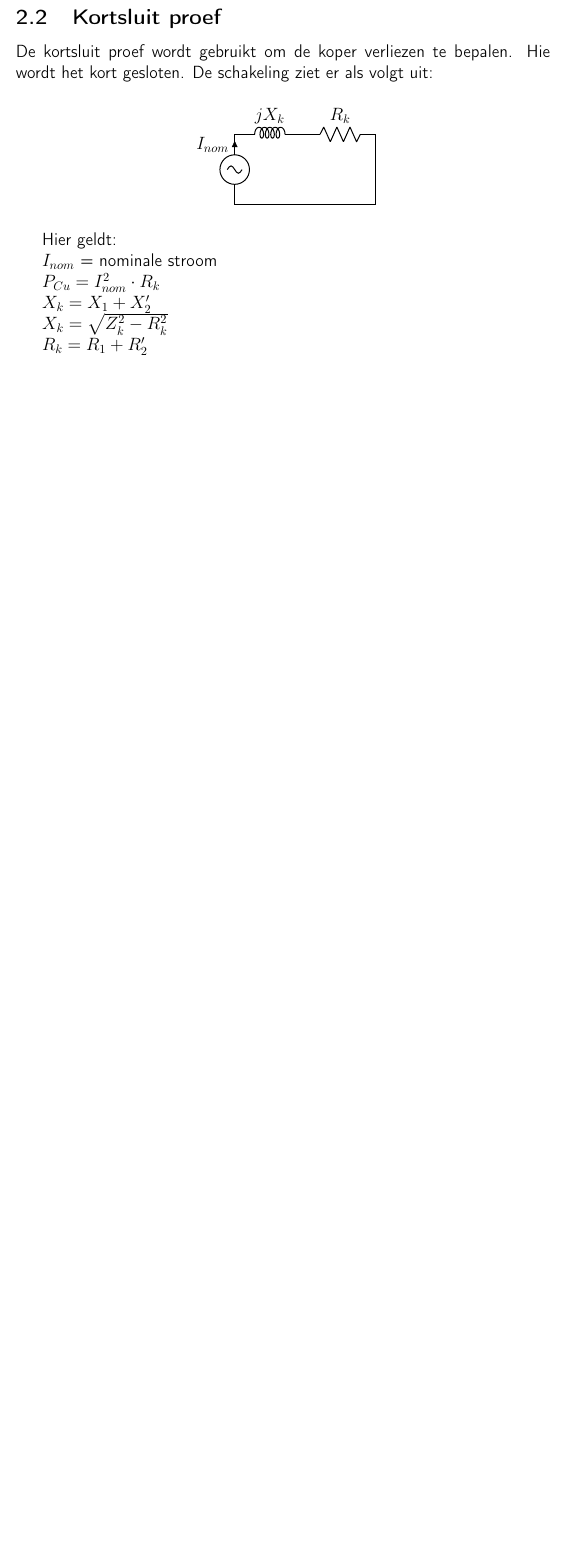
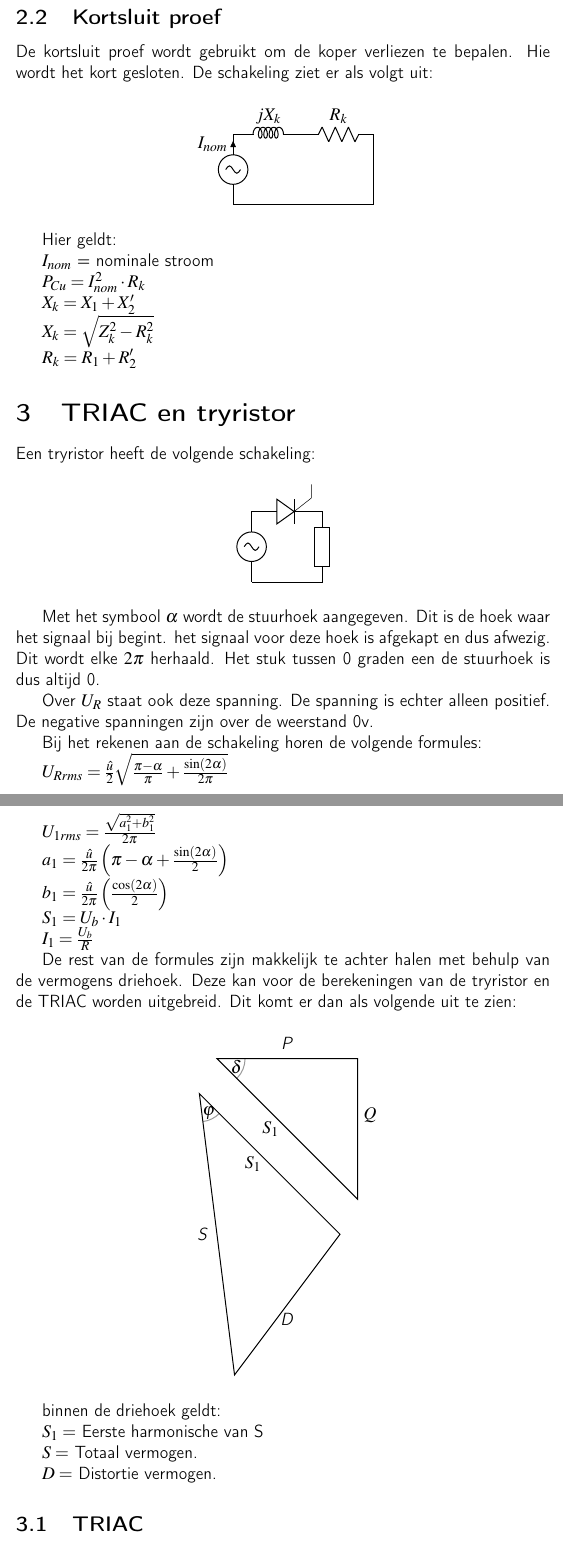
Before and after one commit to disaster-master5/Aantekeningen-eps20, a LaTeX document (main.tex, which reads triac_tryristor.tex): part of page 8 of 8 before the commit and two parts of pages 8 and 9 of 10 after it, the two joined at a grey line, cut so that both start at the same text, the shorter picture padded with empty space. Compiled offline with pdfLaTeX.

Commit message:
TRIAC en thryristor toegevoegt.

```diff
--- a/main.tex
+++ b/main.tex
@@ -10,6 +10,7 @@
  bottom=35mm,
  }
 
+\usepackage{mathptmx}
 \usepackage{amsmath}
 \usepackage{hyperref}
 \usepackage{cleveref}
@@ -42,5 +43,7 @@
 \input{impendantie.tex}
 \section{Transformatoren}
 \input{transformatoren.tex}
+\section{TRIAC en tryristor}
+\input{triac_tryristor.tex}
 
 \end{document}
--- /dev/null
+++ b/triac_tryristor.tex
@@ -0,0 +1,74 @@
+Een tryristor heeft de volgende schakeling:
+
+\begin{center}
+    \begin{circuitikz}
+        \draw (0,0) to [isourcesin](0,2)
+        to [Ty, n=Tro](2,2)
+        to [european resistor](2,0)
+        to [short](0,0);
+    \end{circuitikz}
+\end{center}
+
+Met het symbool $\alpha$ wordt de stuurhoek aangegeven. Dit is de hoek waar het signaal bij begint. het signaal voor deze hoek is
+afgekapt en dus afwezig. Dit wordt elke $2\pi$ herhaald. Het stuk tussen 0 graden een de stuurhoek is dus altijd 0.
+
+Over $U_R$ staat ook deze spanning. De spanning is echter alleen positief. De negative spanningen zijn over de weerstand 0v.
+
+Bij het rekenen aan de schakeling horen de volgende formules:
+
+$U_{Rrms}=\frac{\hat{u}}{2}\sqrt{\frac{\pi -\alpha }{\pi }+\frac{\sin (2\alpha )}{2\pi }}$
+
+$U_{1rms}=\frac{\sqrt{a_1^2 + b_1^2}}{2\pi }$
+
+$a_1=\frac{\hat{u}}{2 \pi} \left(\pi - \alpha + \frac{\sin (2 \alpha)}{2}\right) $
+
+$b_1=\frac{\hat{u}}{2 \pi} \left(\frac{\cos (2 \alpha)}{2} \right) $
+
+$S_1=U_b \cdot I_1$
+
+$I_1=\frac{U_b}{R}$
+
+De rest van de formules zijn makkelijk te achter halen met behulp van de vermogens driehoek. Deze kan voor de berekeningen van de
+tryristor en de TRIAC worden uitgebreid. Dit komt er dan als volgende uit te zien:
+
+\begin{center}
+
+\begin{tikzpicture}[thick]
+\coordinate (O) at (0,0);
+\coordinate (A) at (4,0);
+\coordinate (B) at (4,-4);
+\draw (O)--(A)--(B)--cycle;
+
+\coordinate (x) at (3.5,-5);
+\coordinate (y) at (-0.5,-1);
+\coordinate (z) at (0.5,-9);
+\draw (x)--(y)--(z)--cycle;
+
+\tkzLabelSegment[above=2pt](O,A){\textit{P}}
+\tkzLabelSegment[left=2pt](O,B){\textit{$S_1$}}
+\tkzLabelSegment[above right=0pt](A,B){\textit{$Q$}}
+
+\tkzLabelSegment[left=2pt](y,z){\textit{S}}
+\tkzLabelSegment[left=2pt](x,y){\textit{$S_1$}}
+\tkzLabelSegment[below=2pt](x,z){\textit{D}}
+
+\tkzMarkAngle[fill= teal,size=0.8cm,%
+opacity=.4](B,O,A)
+\tkzLabelAngle[pos = -0.6](A,O,B){$\delta $}
+
+\tkzMarkAngle[fill= teal,size=0.8cm,%
+opacity=.4](z,y,x)
+\tkzLabelAngle[pos = -0.6](x,y,z){$\varphi $}
+
+\end{tikzpicture}
+\end{center}
+
+binnen de driehoek geldt:
+
+$S_1=$ Eerste harmonische van S
+
+$S=$ Totaal vermogen.
+
+$D=$ Distortie vermogen.
+
+\subsection{TRIAC}
```
Also changed, not shown: vermogen berekenen.tex (+1 -1 lines), main.pdf, triac_tryristor.tex (17 more changed lines), 7 other files.
